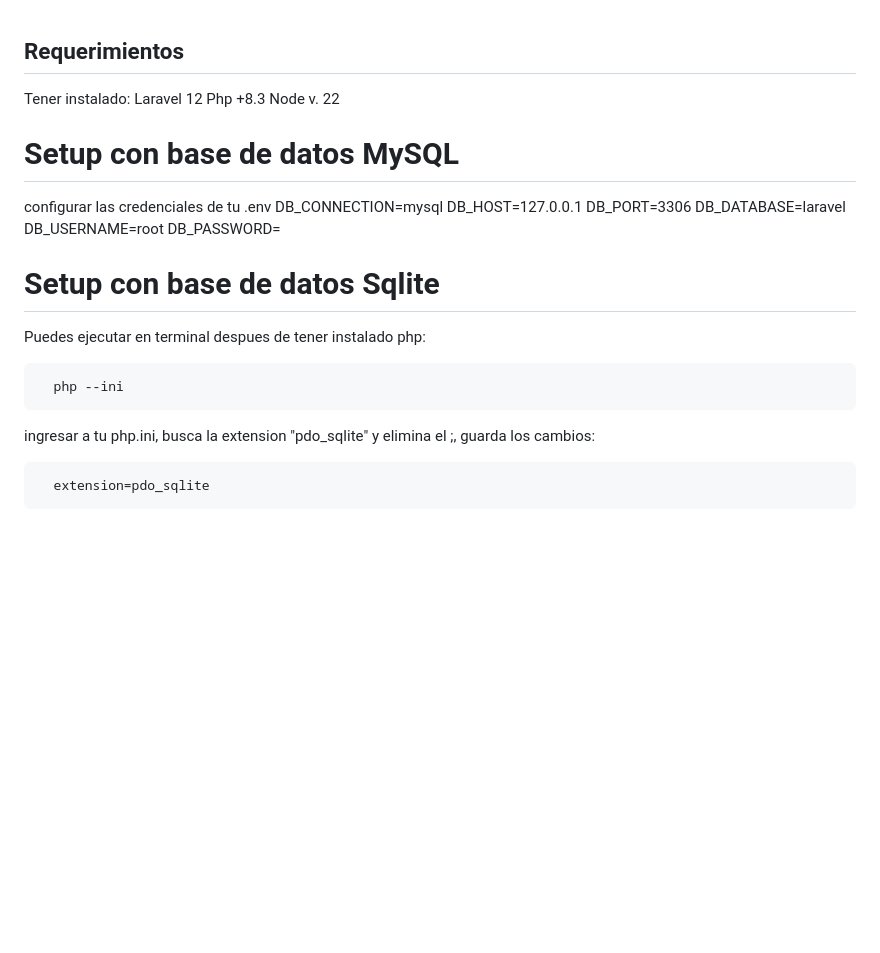
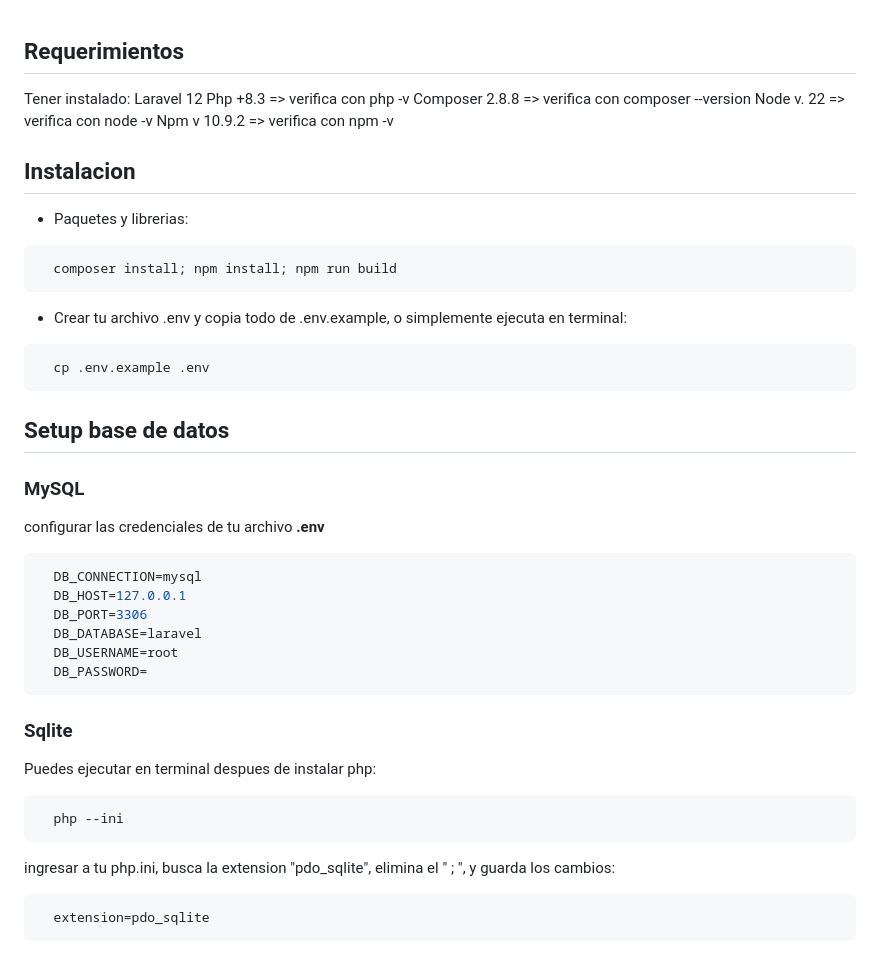
Before and after one commit to kev1n01/ppp_linder, a Markdown page: README.md, the part around the change printed below. Drawn GitHub-style; blank space fills up the shorter version.

````diff
--- a/README.md
+++ b/README.md
@@ -1,24 +1,40 @@
 ## Requerimientos
 Tener instalado:
 Laravel 12
-Php +8.3
-Node v. 22
+Php +8.3 => verifica con php -v
+Composer 2.8.8 => verifica con composer --version
+Node v. 22 => verifica con node -v
+Npm v 10.9.2 => verifica con npm -v
 
-# Setup con base de datos MySQL
-configurar las credenciales de tu .env
-DB_CONNECTION=mysql
-DB_HOST=127.0.0.1
-DB_PORT=3306
-DB_DATABASE=laravel
-DB_USERNAME=root
-DB_PASSWORD=
+## Instalacion
+- Paquetes y librerias:
+``` bash
+  composer install; npm install; npm run build
+```
 
-# Setup con base de datos Sqlite
-Puedes ejecutar en terminal despues de tener instalado php:
+- Crear tu archivo .env y copia todo de .env.example, o simplemente ejecuta en terminal:
+``` bash
+  cp .env.example .env
+```
+
+## Setup base de datos
+### MySQL
+configurar las credenciales de tu archivo **.env**
+``` bash
+  DB_CONNECTION=mysql
+  DB_HOST=127.0.0.1
+  DB_PORT=3306
+  DB_DATABASE=laravel
+  DB_USERNAME=root
+  DB_PASSWORD=
+```
+
+### Sqlite
+Puedes ejecutar en terminal despues de instalar php:
 ``` bash
   php --ini
 ```
-ingresar a tu php.ini, busca la extension "pdo_sqlite" y elimina el ;, guarda los cambios:
+ingresar a tu php.ini, busca la extension "pdo_sqlite", elimina el " ; ", y guarda los cambios:
 ``` bash
   extension=pdo_sqlite
 ```
````
Also changed, not shown: other parts of README.md (+49 -31 lines), image-3.png (added).
